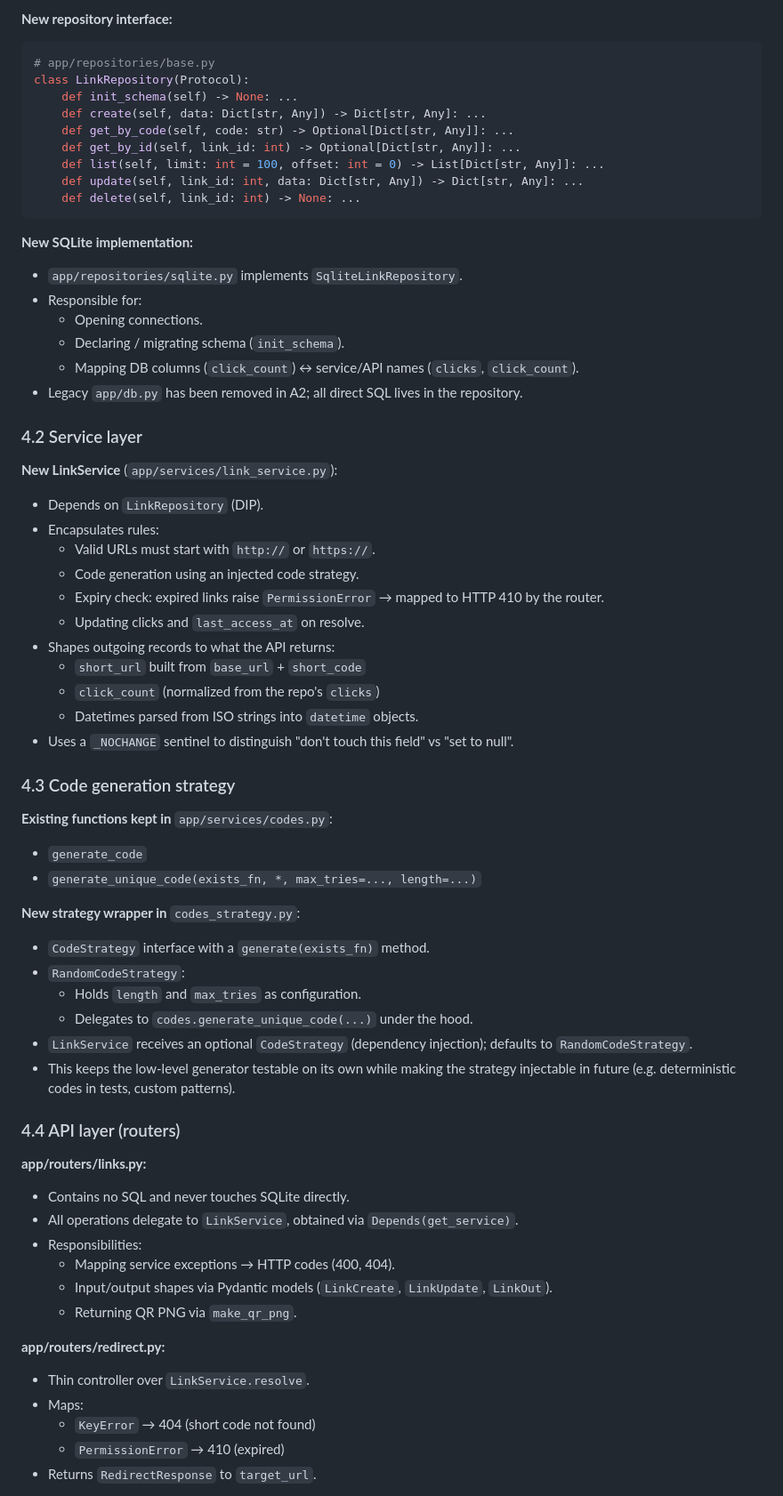
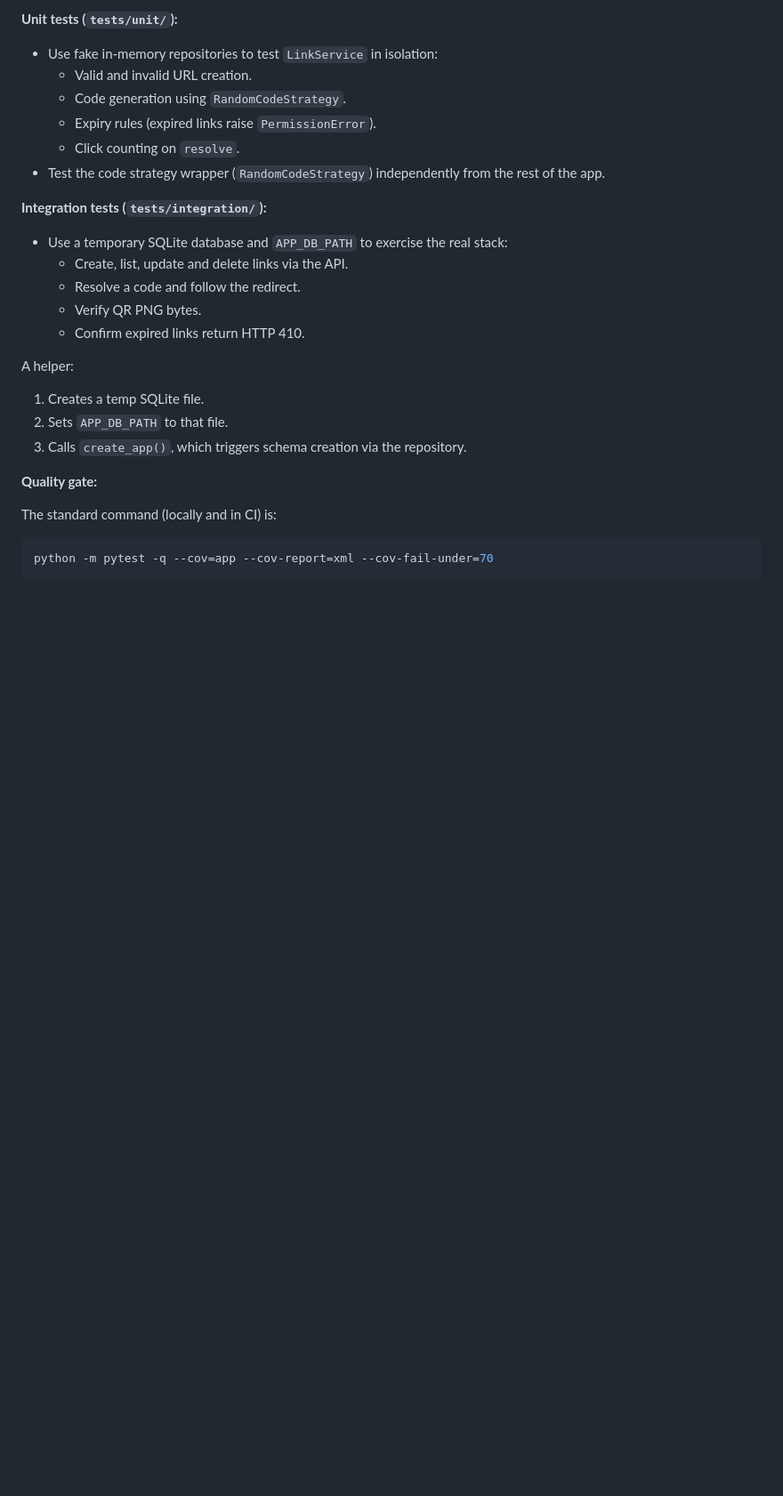
Before and after one commit to beamartin27/tinylink, a Markdown page: docs/REPORT.md, the part around one of its changes. Shown at 89% size. GitHub-like rendering; blank space fills up the shorter version.

````diff
--- a/docs/REPORT.md
+++ b/docs/REPORT.md
@@ -68,70 +158,31 @@
 
-**New repository interface:**
-```python
-# app/repositories/base.py
-class LinkRepository(Protocol):
-    def init_schema(self) -> None: ...
-    def create(self, data: Dict[str, Any]) -> Dict[str, Any]: ...
-    def get_by_code(self, code: str) -> Optional[Dict[str, Any]]: ...
-    def get_by_id(self, link_id: int) -> Optional[Dict[str, Any]]: ...
-    def list(self, limit: int = 100, offset: int = 0) -> List[Dict[str, Any]]: ...
-    def update(self, link_id: int, data: Dict[str, Any]) -> Dict[str, Any]: ...
-    def delete(self, link_id: int) -> None: ...
+**Unit tests (`tests/unit/`):**
+
+- Use fake in-memory repositories to test `LinkService` in isolation:
+  - Valid and invalid URL creation.
+  - Code generation using `RandomCodeStrategy`.
+  - Expiry rules (expired links raise `PermissionError`).
+  - Click counting on `resolve`.
+- Test the code strategy wrapper (`RandomCodeStrategy`) independently from the rest of the app.
+
+**Integration tests (`tests/integration/`):**
+
+- Use a temporary SQLite database and `APP_DB_PATH` to exercise the real stack:
+  - Create, list, update and delete links via the API.
+  - Resolve a code and follow the redirect.
+  - Verify QR PNG bytes.
+  - Confirm expired links return HTTP 410.
+
+A helper:
+
+1. Creates a temp SQLite file.
+2. Sets `APP_DB_PATH` to that file.
+3. Calls `create_app()`, which triggers schema creation via the repository.
+
+**Quality gate:**
+
+The standard command (locally and in CI) is:
+```bash
+python -m pytest -q --cov=app --cov-report=xml --cov-fail-under=70
 ```
 
-**New SQLite implementation:**
-
-- `app/repositories/sqlite.py` implements `SqliteLinkRepository`.
-- Responsible for:
-  - Opening connections.
-  - Declaring / migrating schema (`init_schema`).
-  - Mapping DB columns (`click_count`) ↔ service/API names (`clicks`, `click_count`).
-- Legacy `app/db.py` has been removed in A2; all direct SQL lives in the repository.
-
-### 4.2 Service layer
-
-**New LinkService** (`app/services/link_service.py`):
-
-- Depends on `LinkRepository` (DIP).
-- Encapsulates rules:
-  - Valid URLs must start with `http://` or `https://`.
-  - Code generation using an injected code strategy.
-  - Expiry check: expired links raise `PermissionError` → mapped to HTTP 410 by the router.
-  - Updating clicks and `last_access_at` on resolve.
-- Shapes outgoing records to what the API returns:
-  - `short_url` built from `base_url` + `short_code`
-  - `click_count` (normalized from the repo's `clicks`)
-  - Datetimes parsed from ISO strings into `datetime` objects.
-- Uses a `_NOCHANGE` sentinel to distinguish "don't touch this field" vs "set to null".
-
-### 4.3 Code generation strategy
-
-**Existing functions kept in** `app/services/codes.py`:
-- `generate_code`
-- `generate_unique_code(exists_fn, *, max_tries=..., length=...)`
-
-**New strategy wrapper in** `codes_strategy.py`:
-- `CodeStrategy` interface with a `generate(exists_fn)` method.
-- `RandomCodeStrategy`:
-  - Holds `length` and `max_tries` as configuration.
-  - Delegates to `codes.generate_unique_code(...)` under the hood.
-- `LinkService` receives an optional `CodeStrategy` (dependency injection); defaults to `RandomCodeStrategy`.
-- This keeps the low-level generator testable on its own while making the strategy injectable in future (e.g. deterministic codes in tests, custom patterns).
-
-### 4.4 API layer (routers)
-
-**app/routers/links.py:**
-- Contains no SQL and never touches SQLite directly.
-- All operations delegate to `LinkService`, obtained via `Depends(get_service)`.
-- Responsibilities:
-  - Mapping service exceptions → HTTP codes (400, 404).
-  - Input/output shapes via Pydantic models (`LinkCreate`, `LinkUpdate`, `LinkOut`).
-  - Returning QR PNG via `make_qr_png`.
-
-**app/routers/redirect.py:**
-- Thin controller over `LinkService.resolve`.
-- Maps:
-  - `KeyError` → 404 (short code not found)
-  - `PermissionError` → 410 (expired)
-- Returns `RedirectResponse` to `target_url`.
-
````
Also changed, not shown: other parts of docs/REPORT.md (+199 -203 lines), README.md (+27 -1 lines), docs/TEST_REPORT.md (+14 -0 lines).
